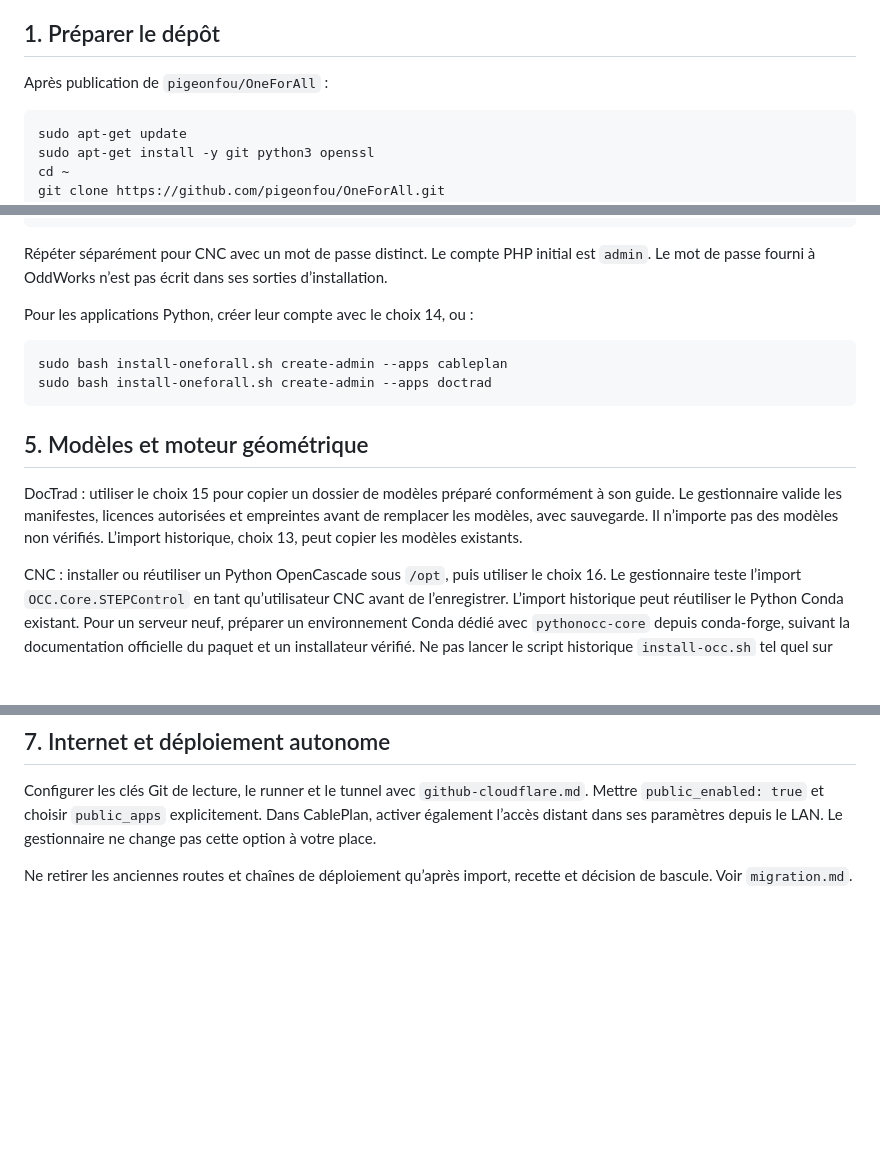
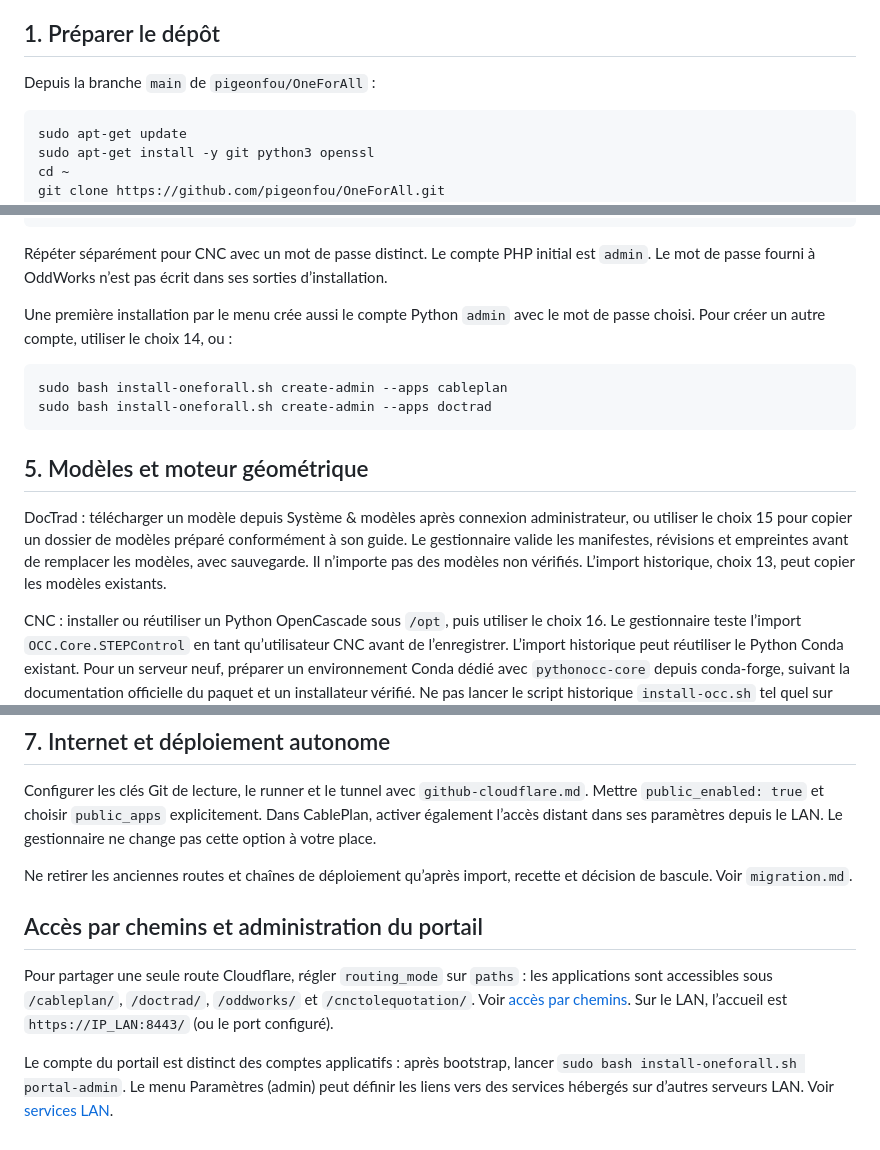
Before and after one commit to pigeonfou/OneForAll, a Markdown page: docs/installation-ubuntu.md, 3 parts joined by grey strips. Rendered like a GitHub page; blank space fills up the shorter version.

Commit message:
Harmoniser les déploiements et suivre les branches main

````diff
--- a/docs/installation-ubuntu.md
+++ b/docs/installation-ubuntu.md
@@ -4,7 +4,7 @@ Cible : serveur x86_64 à jour, sans Docker, accès sudo et suffisamment d’esp
 
 ## 1. Préparer le dépôt
 
-Après publication de `pigeonfou/OneForAll` :
+Depuis la branche `main` de `pigeonfou/OneForAll` :
 
 ```bash
 sudo apt-get update
@@ -63,7 +63,7 @@ sudo rm /root/oneforall-admin-password
 
 Répéter séparément pour CNC avec un mot de passe distinct. Le compte PHP initial est `admin`. Le mot de passe fourni à OddWorks n’est pas écrit dans ses sorties d’installation.
 
-Pour les applications Python, créer leur compte avec le choix 14, ou :
+Une première installation par le menu crée aussi le compte Python `admin` avec le mot de passe choisi. Pour créer un autre compte, utiliser le choix 14, ou :
 
 ```bash
 sudo bash install-oneforall.sh create-admin --apps cableplan
@@ -72,7 +72,7 @@ sudo bash install-oneforall.sh create-admin --apps doctrad
 
 ## 5. Modèles et moteur géométrique
 
-DocTrad : utiliser le choix 15 pour copier un dossier de modèles préparé conformément à son guide. Le gestionnaire valide les manifestes, licences autorisées et empreintes avant de remplacer les modèles, avec sauvegarde. Il n’importe pas des modèles non vérifiés. L’import historique, choix 13, peut copier les modèles existants.
+DocTrad : télécharger un modèle depuis Système & modèles après connexion administrateur, ou utiliser le choix 15 pour copier un dossier de modèles préparé conformément à son guide. Le gestionnaire valide les manifestes, révisions et empreintes avant de remplacer les modèles, avec sauvegarde. Il n’importe pas des modèles non vérifiés. L’import historique, choix 13, peut copier les modèles existants.
 
 CNC : installer ou réutiliser un Python OpenCascade sous `/opt`, puis utiliser le choix 16. Le gestionnaire teste l’import `OCC.Core.STEPControl` en tant qu’utilisateur CNC avant de l’enregistrer. L’import historique peut réutiliser le Python Conda existant. Pour un serveur neuf, préparer un environnement Conda dédié avec `pythonocc-core` depuis conda-forge, suivant la documentation officielle du paquet et un installateur vérifié. Ne pas lancer le script historique `install-occ.sh` tel quel sur une instance OneForAll : il modifie les chemins historiques.
 
@@ -93,3 +93,9 @@ Effectuer les parcours détaillés dans `verification.md`. Valider aussi sauvega
 Configurer les clés Git de lecture, le runner et le tunnel avec `github-cloudflare.md`. Mettre `public_enabled: true` et choisir `public_apps` explicitement. Dans CablePlan, activer également l’accès distant dans ses paramètres depuis le LAN. Le gestionnaire ne change pas cette option à votre place.
 
 Ne retirer les anciennes routes et chaînes de déploiement qu’après import, recette et décision de bascule. Voir `migration.md`.
+
+## Accès par chemins et administration du portail
+
+Pour partager une seule route Cloudflare, régler `routing_mode` sur `paths` : les applications sont accessibles sous `/cableplan/`, `/doctrad/`, `/oddworks/` et `/cnctolequotation/`. Voir [accès par chemins](acces-par-chemins.md). Sur le LAN, l’accueil est `https://IP_LAN:8443/` (ou le port configuré).
+
+Le compte du portail est distinct des comptes applicatifs : après bootstrap, lancer `sudo bash install-oneforall.sh portal-admin`. Le menu Paramètres (admin) peut définir les liens vers des services hébergés sur d’autres serveurs LAN. Voir [services LAN](services-lan.md).
````
